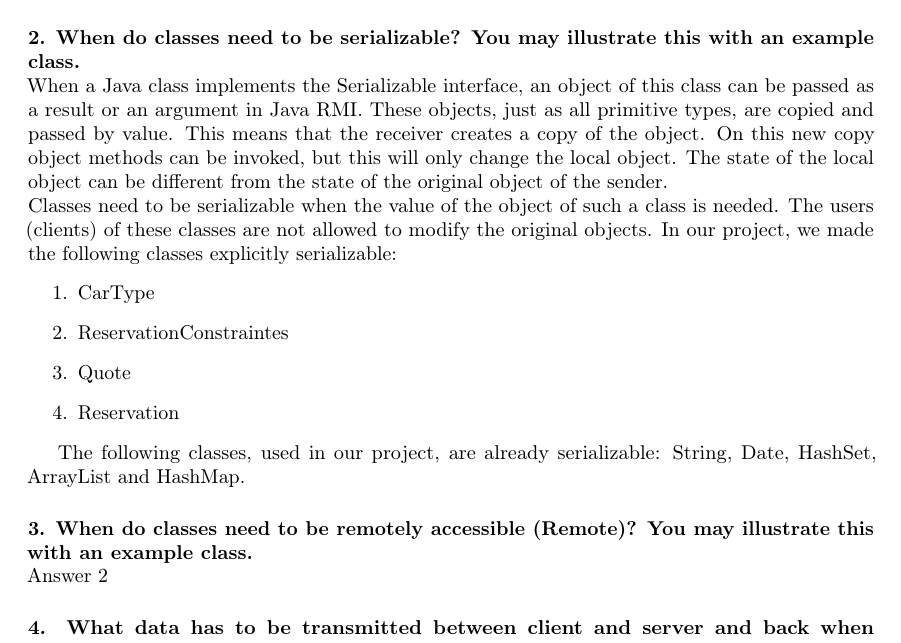
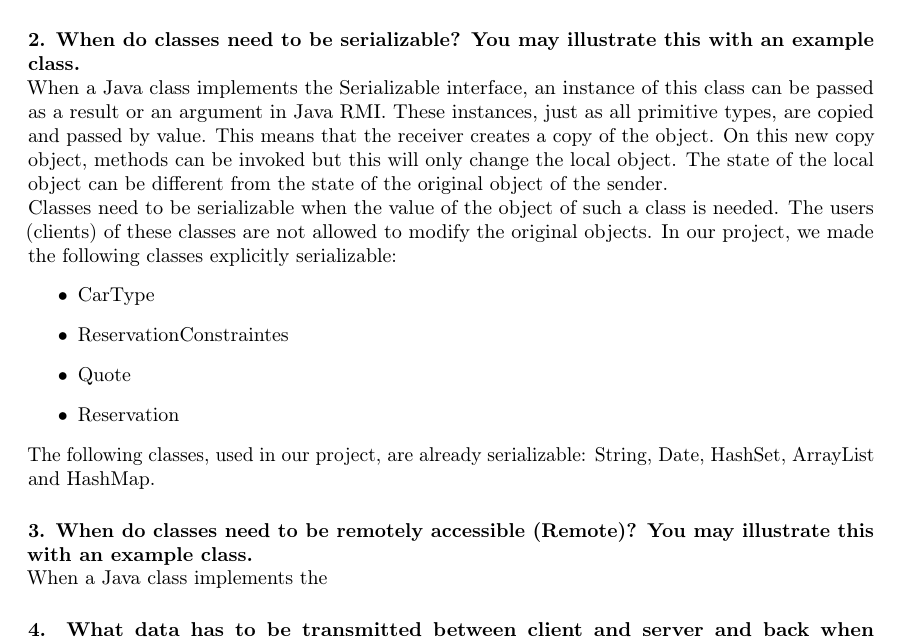
Before and after one commit to r0627054/RMI_23, a LaTeX document (report/report.tex): part of page 1 of 2, cut so that both start at the same text. Compiled offline with pdfLaTeX.

Commit message:
report text updated

```diff
--- a/report/report.tex
+++ b/report/report.tex
@@ -15,20 +15,19 @@ illustrate this.} \mbox{}\\
 	Hier gaan we een sequence d
 
 	\paragraph{2. When do classes need to be serializable? You may illustrate this with an example class.} \mbox{}\\
-When a Java class implements the Serializable interface, an object of this class can be passed as a result or an argument in Java RMI. These objects, just as all primitive types, are copied and passed by value. This means that the receiver creates a copy of the object. On this new copy object methods can be invoked, but this will only change the local object. The state of the local object can be different from the state of the original object of the sender. \\
+When a Java class implements the Serializable interface, an instance of this class can be passed as a result or an argument in Java RMI. These instances, just as all primitive types, are copied and passed by value. This means that the receiver creates a copy of the object. On this new copy object, methods can be invoked but this will only change the local object. The state of the local object can be different from the state of the original object of the sender. \\
 Classes need to be serializable when the value of the object of such a class is needed. The users (clients) of these classes are not allowed to modify the original objects. In our project, we made the following classes explicitly serializable:
-\begin{enumerate}
+\begin{itemize}
 	\item CarType
 	\item ReservationConstraintes
 	\item Quote
 	\item Reservation
-\end{enumerate}
-
+\end{itemize}
 The following classes, used in our project, are already serializable: String, Date, HashSet, ArrayList and HashMap.
 
 	\paragraph{3. When do classes need to be remotely accessible (Remote)? You may illustrate this with an example
 class.} \mbox{}\\
-	Answer 2
+When a Java class implements the
 
 	\paragraph{4. What data has to be transmitted between client and server and back when requesting the number
 of reservations of a specific renter?} \mbox{}\\
```
Also changed, not shown: report/report.pdf, 3 other files.
